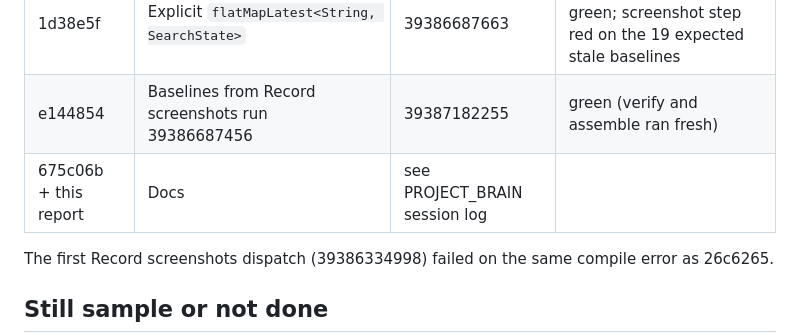
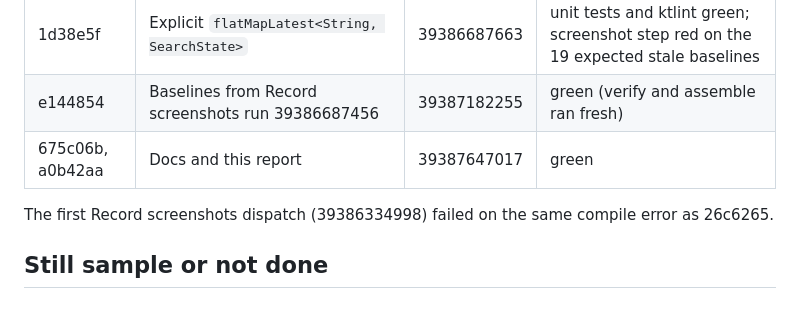
Before and after one commit to muhib-karim/sitara, a Markdown page: docs/reports/REPORT_b1.md, the part around the change. GitHub-like rendering; blank space fills up the shorter version.

```diff
--- a/docs/reports/REPORT_b1.md
+++ b/docs/reports/REPORT_b1.md
@@ -66,7 +66,7 @@ Sitara now searches YouTube Music and plays the results. Search uses NewPipeExtr
 | 26c6265 | Search states, retry UI, wiring, sample labels, lyrics fix | 39386327072 | red: `flatMapLatest` took the idle branch's type (compile error) |
 | 1d38e5f | Explicit `flatMapLatest<String, SearchState>` | 39386687663 | unit tests and ktlint green; screenshot step red on the 19 expected stale baselines |
 | e144854 | Baselines from Record screenshots run 39386687456 | 39387182255 | green (verify and assemble ran fresh) |
-| 675c06b + this report | Docs | see PROJECT_BRAIN session log | |
+| 675c06b, a0b42aa | Docs and this report | 39387647017 | green |
 
 The first Record screenshots dispatch (39386334998) failed on the same compile error as 26c6265.
 
```
Also changed, not shown: docs/PROJECT_BRAIN.md (+2 -1 lines).
